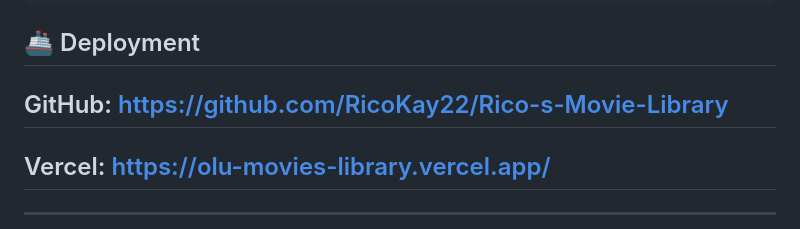
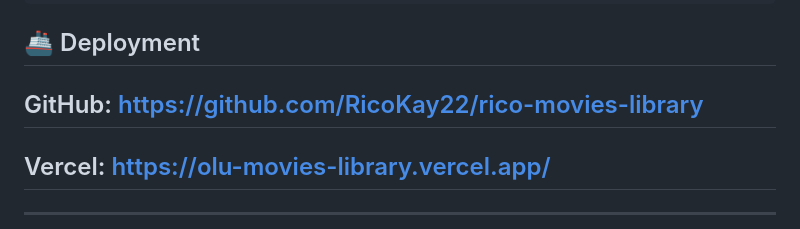
Before and after one commit to RicoKay22/rico-movies-library, a Markdown page: README.md, the part around the change. Drawn GitHub-style.

Commit message:
Final project code

````diff
--- a/README.md
+++ b/README.md
@@ -322,7 +322,7 @@ const API_KEYS = [
 ```
 
 ## 🚢 Deployment
-## GitHub: https://github.com/RicoKay22/Rico-s-Movie-Library
+## GitHub: https://github.com/RicoKay22/rico-movies-library
 ## Vercel: https://olu-movies-library.vercel.app/
 ---
 
````
